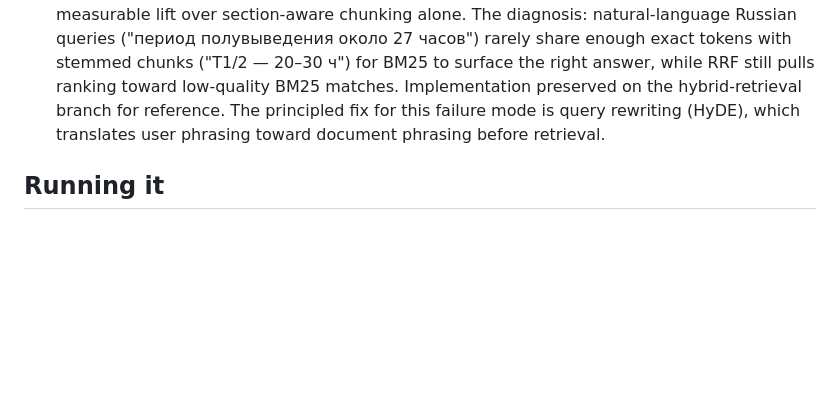
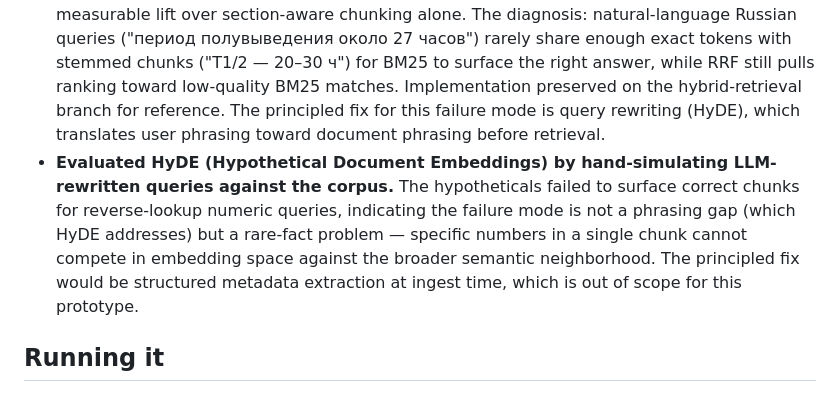
Before and after one commit to She1kh144/medical-rag, a Markdown page: README.md, the part around the change. GitHub-like rendering; blank space fills up the shorter version.

Commit message:
Update readme; HyDE evalution by hand with llm; Didn't improve answer accuracy

```diff
--- a/README.md
+++ b/README.md
@@ -102,6 +102,7 @@ Reranking lifted answer accuracy from 86% to 96% on the old chunking — (one qu
 - **Retrieval is based on textual similarity.** queries phrased in terms not used by the source document (e.g., asking by age when the source dosing is by weight) may fail to retrieve relevant chunks. Query rewriting via the LLM could mitigate this.
 - **Numeric-fact retrieval is still weak.** The current eval set contains one question that fails across all four configurations: "У какого препарата период полувыведения около 27 часов?" — the answer exists in the Эриус document, but "27 часов" carries weak semantic signal (most pharmacokinetics chunks discuss half-lives in hours), so pure semantic retrieval can't distinguish it. This is the canonical case for hybrid retrieval (BM25 keyword + vector), where exact-token matching would surface the right chunk instantly. This is the next planned improvement.
 - **Hybrid retrieval was evaluated and did not improve accuracy.** A BM25 keyword-search stage (Postgres tsvector + RRF merge with vector search) was implemented as a candidate fix for queries on specific numeric facts. On the 64-question eval, hybrid produced no measurable lift over section-aware chunking alone. The diagnosis: natural-language Russian queries ("период полувыведения около 27 часов") rarely share enough exact tokens with stemmed chunks ("T1/2 — 20–30 ч") for BM25 to surface the right answer, while RRF still pulls ranking toward low-quality BM25 matches. Implementation preserved on the hybrid-retrieval branch for reference. The principled fix for this failure mode is query rewriting (HyDE), which translates user phrasing toward document phrasing before retrieval.
+- **Evaluated HyDE (Hypothetical Document Embeddings) by hand-simulating LLM-rewritten queries against the corpus.** The hypotheticals failed to surface correct chunks for reverse-lookup numeric queries, indicating the failure mode is not a phrasing gap (which HyDE addresses) but a rare-fact problem — specific numbers in a single chunk cannot compete in embedding space against the broader semantic neighborhood. The principled fix would be structured metadata extraction at ingest time, which is out of scope for this prototype.
 
 ## Running it
 
```
